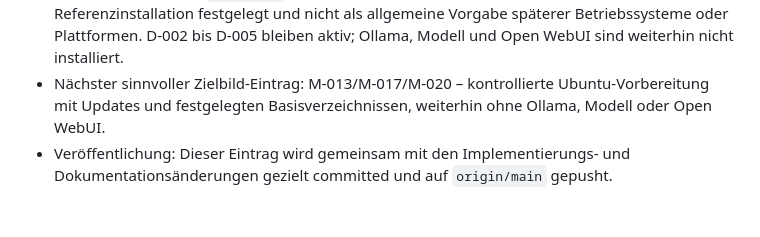
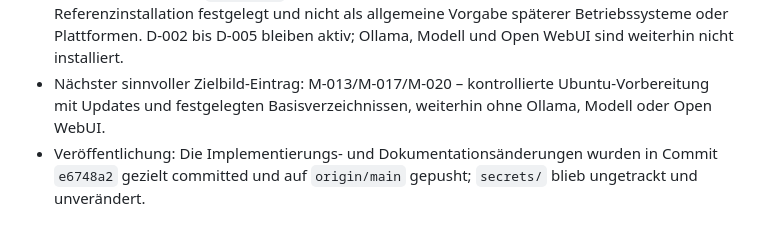
Before and after one commit to default82/RALF, a Markdown page: Ergebnis.md, the part around the change. Drawn GitHub-style.

Commit message:
Ergebnis veroeffentlichung dokumentieren

```diff
--- a/Ergebnis.md
+++ b/Ergebnis.md
@@ -256,4 +256,4 @@ Diese Datei wird nach jedem Arbeitsdurchlauf erweitert. Bestehende Einträge ble
 - Nicht ausgeführte Prüfungen: Kein realer `--apply`- oder `pct create`-Lauf; kein `pct set`, `pct reboot`, `pct start`, `pct stop`, keine Paket- oder Softwareinstallation und keine Änderung an VMID 100.
 - Risiken oder Blocker: `nesting=1` ist als Ubuntu-26.04-spezifische Betriebsanforderung der Referenzinstallation festgelegt und nicht als allgemeine Vorgabe späterer Betriebssysteme oder Plattformen. D-002 bis D-005 bleiben aktiv; Ollama, Modell und Open WebUI sind weiterhin nicht installiert.
 - Nächster sinnvoller Zielbild-Eintrag: M-013/M-017/M-020 – kontrollierte Ubuntu-Vorbereitung mit Updates und festgelegten Basisverzeichnissen, weiterhin ohne Ollama, Modell oder Open WebUI.
-- Veröffentlichung: Dieser Eintrag wird gemeinsam mit den Implementierungs- und Dokumentationsänderungen gezielt committed und auf `origin/main` gepusht.
+- Veröffentlichung: Die Implementierungs- und Dokumentationsänderungen wurden in Commit `e6748a2` gezielt committed und auf `origin/main` gepusht; `secrets/` blieb ungetrackt und unverändert.
```
